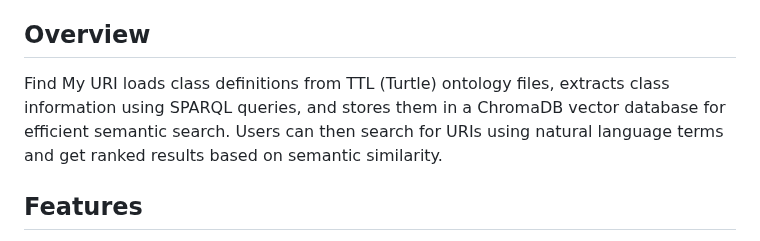
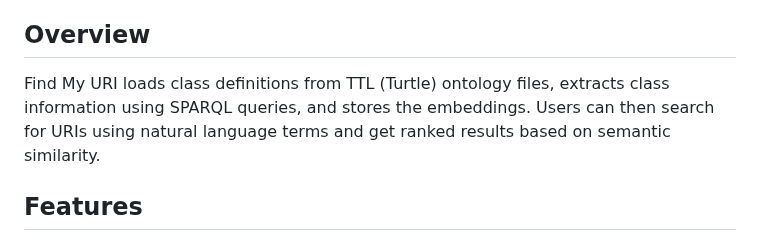
Before and after one commit to lazlop/find_my_uri, a Markdown page: README.md, the part around the change. Drawn GitHub-style.

```diff
--- a/README.md
+++ b/README.md
@@ -6,7 +6,7 @@ If you can't remember if the QUDT unit for Fahrenheit is DEG_F, TemperatureFahre
 
 ## Overview
 
-Find My URI loads class definitions from TTL (Turtle) ontology files, extracts class information using SPARQL queries, and stores them in a ChromaDB vector database for efficient semantic search. Users can then search for URIs using natural language terms and get ranked results based on semantic similarity.
+Find My URI loads class definitions from TTL (Turtle) ontology files, extracts class information using SPARQL queries, and stores the embeddings. Users can then search for URIs using natural language terms and get ranked results based on semantic similarity.
 
 ## Features
 
```
